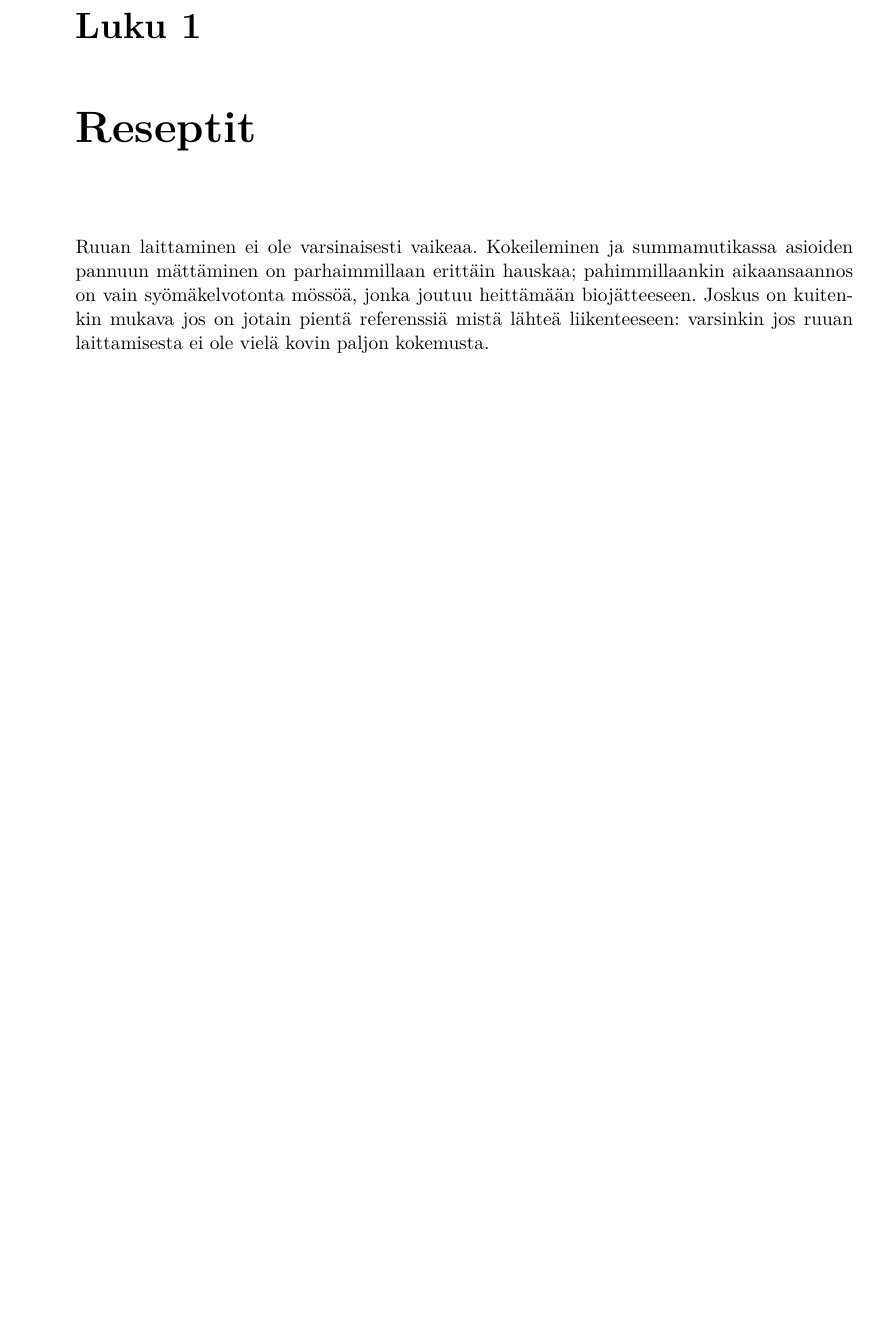
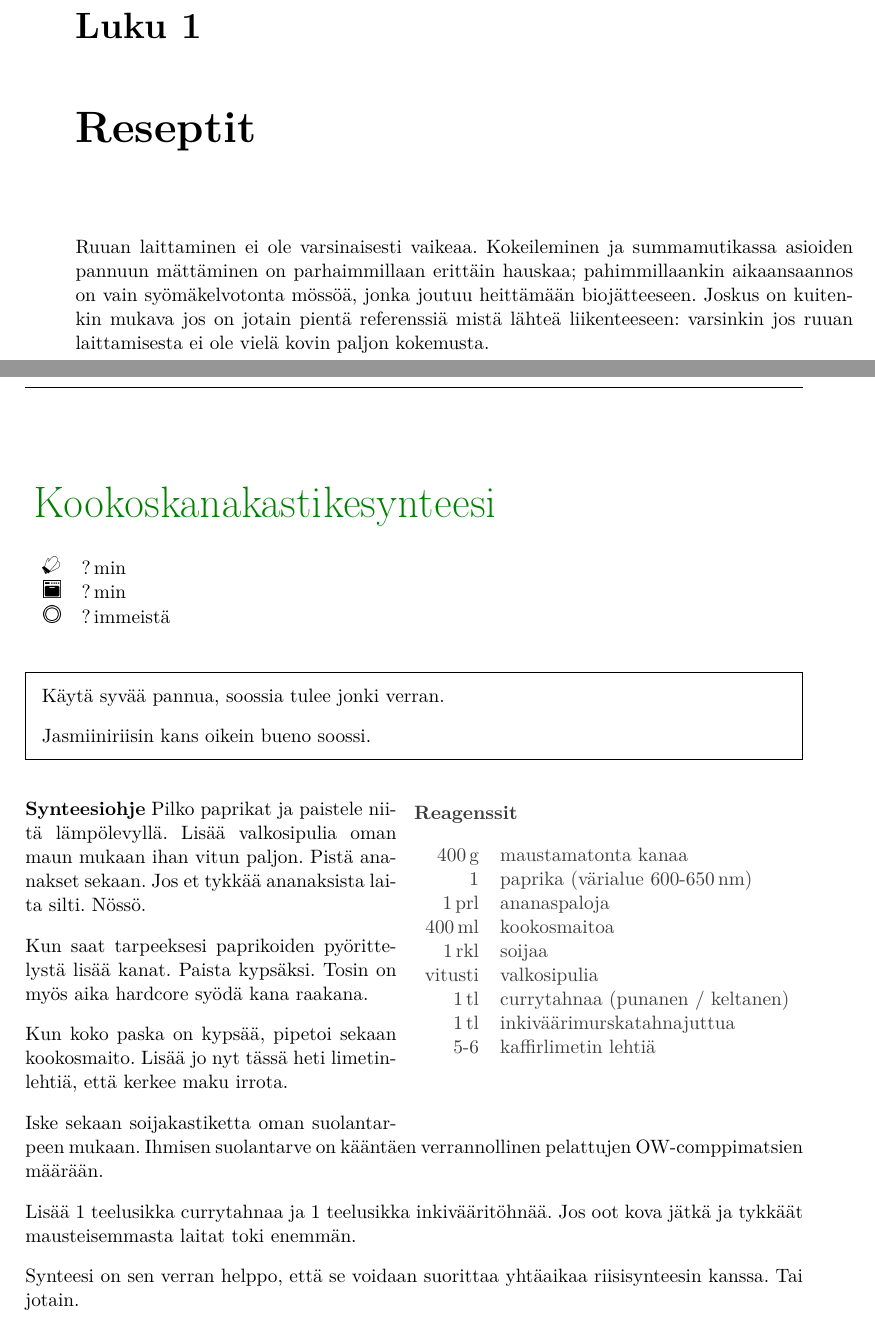
Before and after one commit to 11kaks/keittiokirja, a LaTeX document (tex/reseptit.tex, which reads tex/reseptit/kanasynteesi.tex): part of page 1 of 13 before the commit and two parts of pages 1 and 2 of 14 after it, the two joined at a grey line, cut so that both start at the same text, the shorter picture padded with empty space. Compiled offline with pdfLaTeX; a LaTeX package or settings file that is missing is left out.

Commit message:
Kanasynteesi lisätty

```diff
--- a/tex/reseptit.tex
+++ b/tex/reseptit.tex
@@ -51,3 +61,14 @@ ingredientswidth=0.5\textwidth,
+\subfile{./tex/reseptit/kanasynteesi}
+
+% Vaihda takaisin
+\setHeadlines
+{% translation
+	% Ainekset
+    inghead = Ainekset,
+    % Valmistusohje
+    prephead = Valmistaminen
+}
+
 \newpage
 \subfile{./tex/reseptit/kanaahoisin}
 
--- /dev/null
+++ b/tex/reseptit/kanasynteesi.tex
@@ -0,0 +1,65 @@
+
+\begin{recipe}
+[%
+    preparationtime = {\unit[?]{min}},
+    bakingtime={\unit[?]{min}},
+    portion = {\portion{?}},
+    %calory={\unit[3]{kJ}},
+    %source = {Somebody you used know}
+]
+{Kookoskanakastikesynteesi}
+\label{rcp:kanasynteesi}
+
+    %\graph
+    %{% pictures
+    %    small=pic/,     % small picture
+    %    big=pic/  % big picture
+    %}
+
+    \introduction{%
+        Käytä syvää pannua, soossia tulee jonki verran.
+
+        Jasmiiniriisin kans oikein bueno soossi.
+    }
+
+
+    \ingredients{%
+	\unit[400]{g}       & maustamatonta kanaa \\
+	1      				& paprika (värialue \unit[600-650]{nm})\\
+    \unit[1]{prl}       & ananaspaloja \\
+    \unit[400]{ml}      & kookosmaitoa \\
+    \unit[1]{rkl}		& soijaa \\
+    vitusti             & valkosipulia \\
+    \unit[1]{tl}        & currytahnaa (punanen / keltanen) \\
+    \unit[1]{tl}        & inkiväärimurskatahnajuttua\\
+    5-6   				& kaffirlimetin lehtiä \\
+    }
+
+    \preparation{%
+        Pilko paprikat ja paistele niitä lämpölevyllä. Lisää valkosipulia oman
+        maun mukaan ihan vitun paljon. Pistä ananakset sekaan. Jos et tykkää
+        ananaksista laita silti. Nössö.
+
+        Kun saat tarpeeksesi paprikoiden
+        pyörittelystä lisää kanat. Paista kypsäksi. Tosin on myös aika hardcore
+        syödä kana raakana.
+
+        Kun koko paska on kypsää, pipetoi sekaan kookosmaito. Lisää jo nyt tässä
+        heti limetinlehtiä, että kerkee maku irrota.
+
+        Iske sekaan soijakastiketta
+        oman suolantarpeen mukaan. Ihmisen suolantarve on kääntäen verrannollinen
+        pelattujen OW-comppimatsien määrään.
+
+        Lisää 1 teelusikka currytahnaa ja
+        1 teelusikka inkivääritöhnää. Jos oot kova jätkä ja tykkäät mausteisemmasta
+        laitat toki enemmän.
+
+        Synteesi on sen verran helppo, että se voidaan suorittaa
+        yhtäaikaa riisisynteesin kanssa. Tai jotain.
+    }
+
+    %\hint{
+    %}
+
+\end{recipe}
```
Also changed, not shown: tex/reseptit.tex (10 more changed lines).
